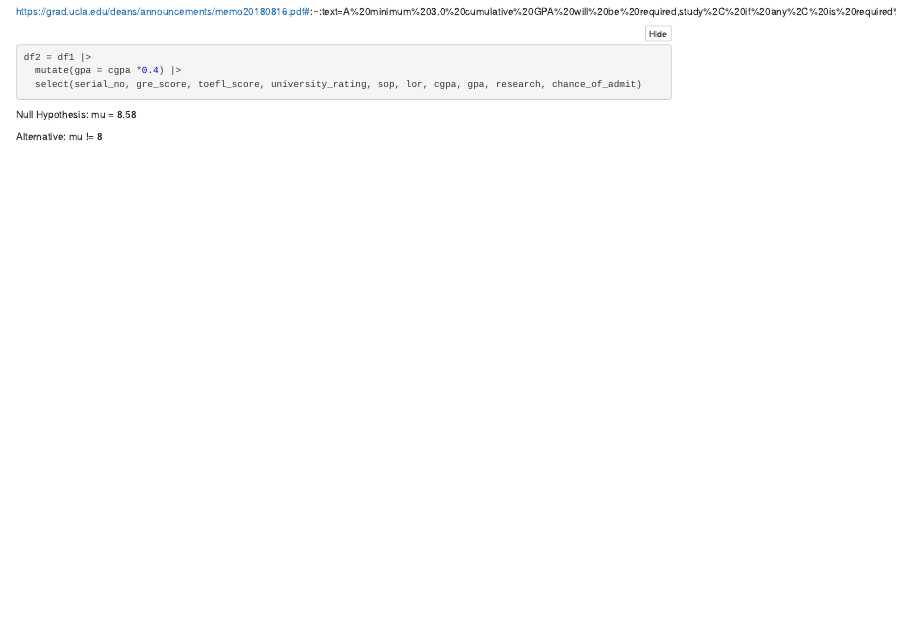
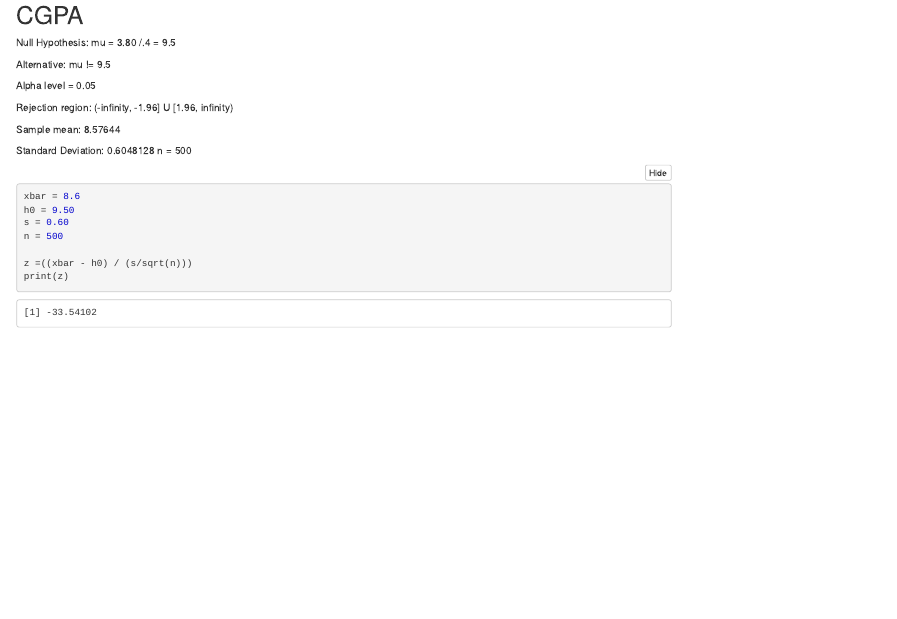
Before and after one commit to juliet-t/taylor_swift_project, an R Markdown document (data_and_code/Grad School Admissions.Rmd): the page in a window 1100 px wide, from 5480 px down before the commit and from 7530 px down after it. The pictures show the output file data_and_code/Grad School Admissions.nb.html that the author committed with the source, opened offline.

Commit message:
Hypothesis Update

````diff
--- a/data_and_code/Grad School Admissions.Rmd
+++ b/data_and_code/Grad School Admissions.Rmd
@@ -113,3 +123,5 @@ df2 = df1 |>
   select(serial_no, gre_score, toefl_score, university_rating, sop, lor, cgpa, gpa, research, chance_of_admit)
 ```
 
+# Influence of GPA on Admission Chances
+```{r}
@@ -118,2 +137,51 @@ Null Hypothesis: mu = 8.58
 
-Alternative: mu != 8
+```
+# GPA
+
+Null Hypothesis: mu = 3.80
+
+Alternative: mu != 3.80
+
+Alpha level = 0.05
+
+Rejection region: (-infinity, -1.96] U [1.96, infinity)
+
+sample sd = 0.24
+
+sample mean = 3.43
+
+n = 500
+```{r}
+xbar = 3.43
+h0 = 3.80
+s = 0.24
+n = 500
+
+z =((xbar - h0) / (s/sqrt(n)))
+print(z)
+```
+
+# CGPA
+
+
+Null Hypothesis: mu = 3.80 /.4 = 9.5
+
+Alternative: mu != 9.5
+
+Alpha level = 0.05
+
+Rejection region: (-infinity, -1.96] U [1.96, infinity)
+
+Sample mean: 8.57644
+
+Standard Deviation: 0.6048128
+n = 500
+```{r}
+xbar = 8.6
+h0 = 9.50
+s = 0.60
+n = 500
+
+z =((xbar - h0) / (s/sqrt(n)))
+print(z)
+```
````
Also changed, not shown: data_and_code/Grad School Admissions.nb.html, data_and_code/Grad School Admissions.Rmd (21 more changed lines).
